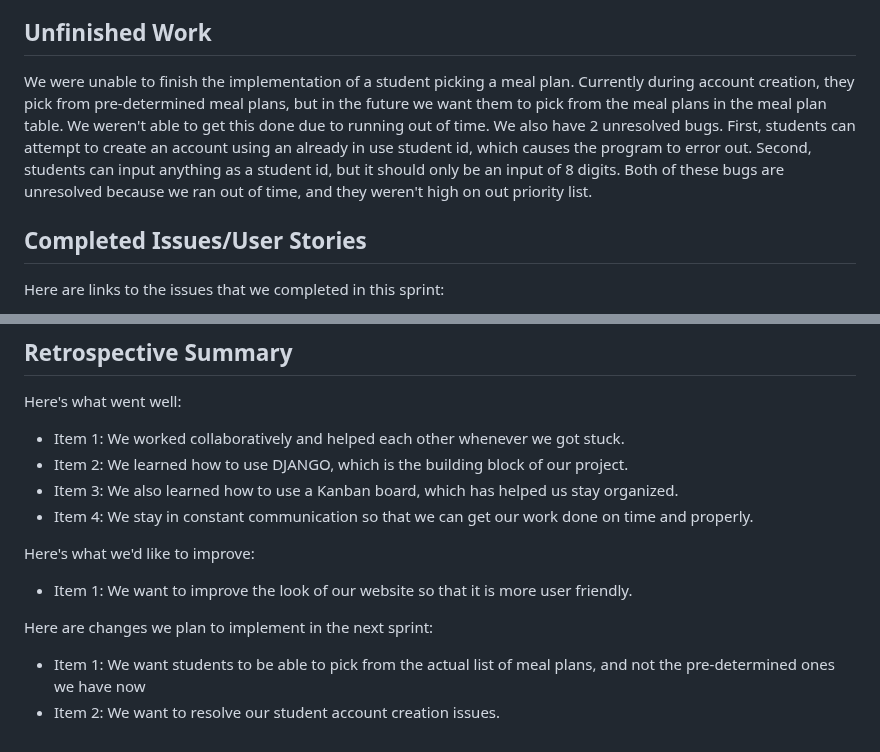
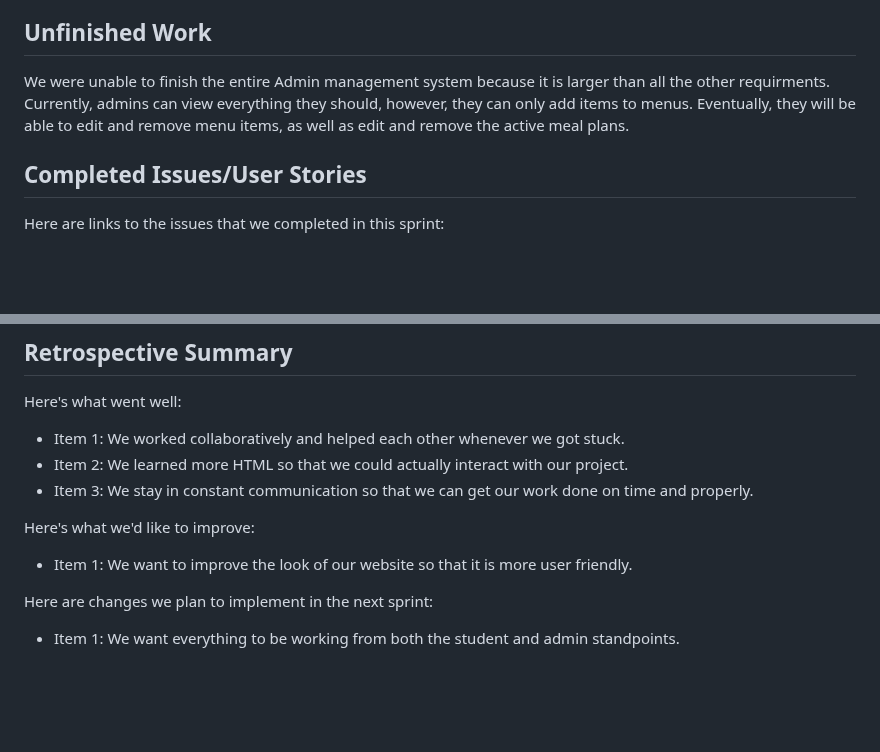
Before and after one commit to Coloradohusky/CPTS451_Project, a Markdown page: README.md, 2 parts joined by grey strips. Drawn GitHub-style; blank space fills up the shorter version.

```diff
--- a/README.md
+++ b/README.md
@@ -14,7 +14,7 @@ Kanban Link: https://cpts451mealplanmanagement.atlassian.net/jira/software/proje
 ## Work Summary (Developer Facing)
 We set up our Django system at https://rileyjnielsen.pythonanywhere.com, updated to the prerelease version 5.2b1 for the use of composite primary keys, and created all the models and the basic views for creating an account and logging in.
 ## Unfinished Work
-We were unable to finish the implementation of a student picking a meal plan. Currently during account creation, they pick from pre-determined meal plans, but in the future we want them to pick from the meal plans in the meal plan table. We weren't able to get this done due to running out of time. We also have 2 unresolved bugs. First, students can attempt to create an account using an already in use student id, which causes the program to error out. Second, students can input anything as a student id, but it should only be an input of 8 digits. Both of these bugs are unresolved because we ran out of time, and they weren't high on out priority list.
+We were unable to finish the entire Admin management system because it is larger than all the other requirments. Currently, admins can view everything they should, however, they can only add items to menus. Eventually, they will be able to edit and remove menu items, as well as edit and remove the active meal plans.
 ## Completed Issues/User Stories
 Here are links to the issues that we completed in this sprint:
  * [Get SQL and DJANGO working](https://cpts451mealplanmanagement.atlassian.net/browse/MPM-12)
@@ -38,13 +38,11 @@ Please review the following code files, which were actively developed during thi
 ## Retrospective Summary
 Here's what went well:
  * Item 1: We worked collaboratively and helped each other whenever we got stuck.
- * Item 2: We learned how to use DJANGO, which is the building block of our project.
- * Item 3: We also learned how to use a Kanban board, which has helped us stay organized.
- * Item 4: We stay in constant communication so that we can get our work done on time and properly.
+ * Item 2: We learned more HTML so that we could actually interact with our project.
+ * Item 3: We stay in constant communication so that we can get our work done on time and properly.
 
 Here's what we'd like to improve:
  * Item 1: We want to improve the look of our website so that it is more user friendly.
 
 Here are changes we plan to implement in the next sprint:
- * Item 1: We want students to be able to pick from the actual list of meal plans, and not the pre-determined ones we have now
- * Item 2: We want to resolve our student account creation issues.
+ * Item 1: We want everything to be working from both the student and admin standpoints.
```
